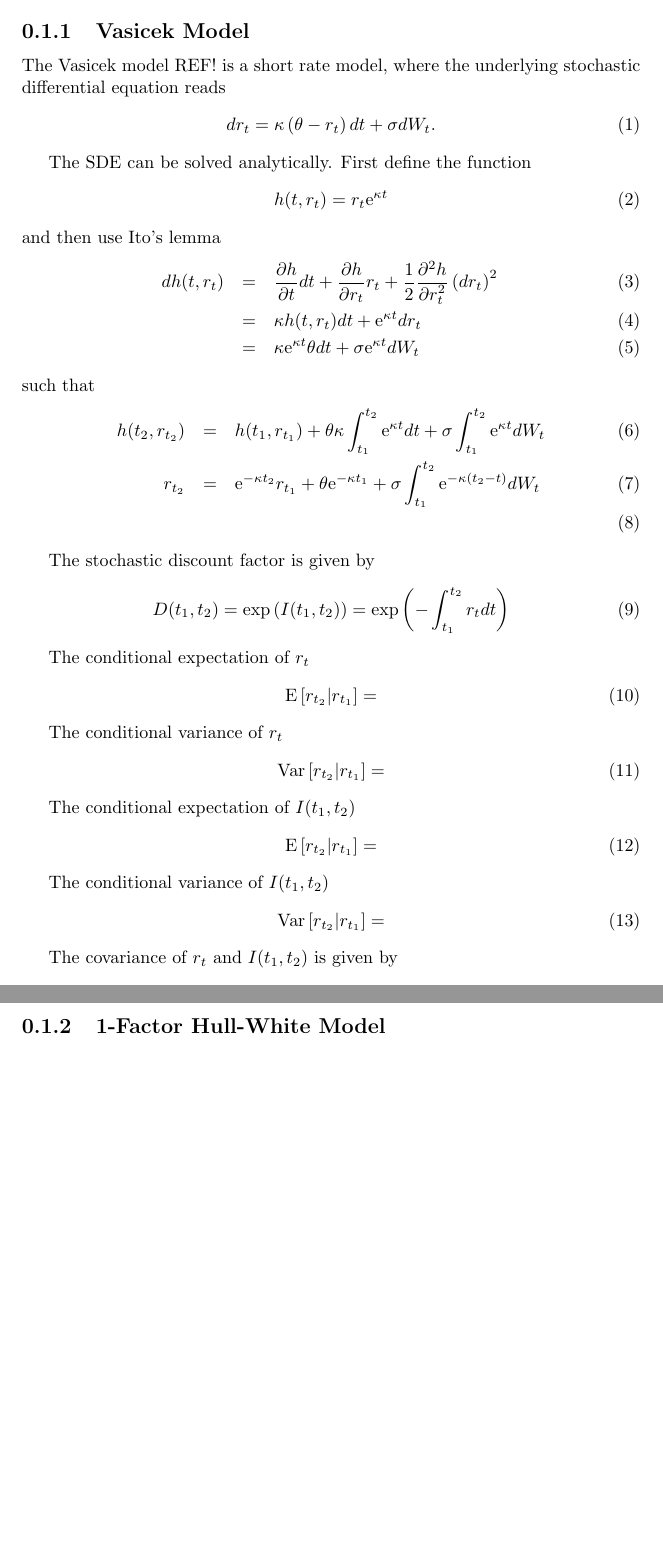
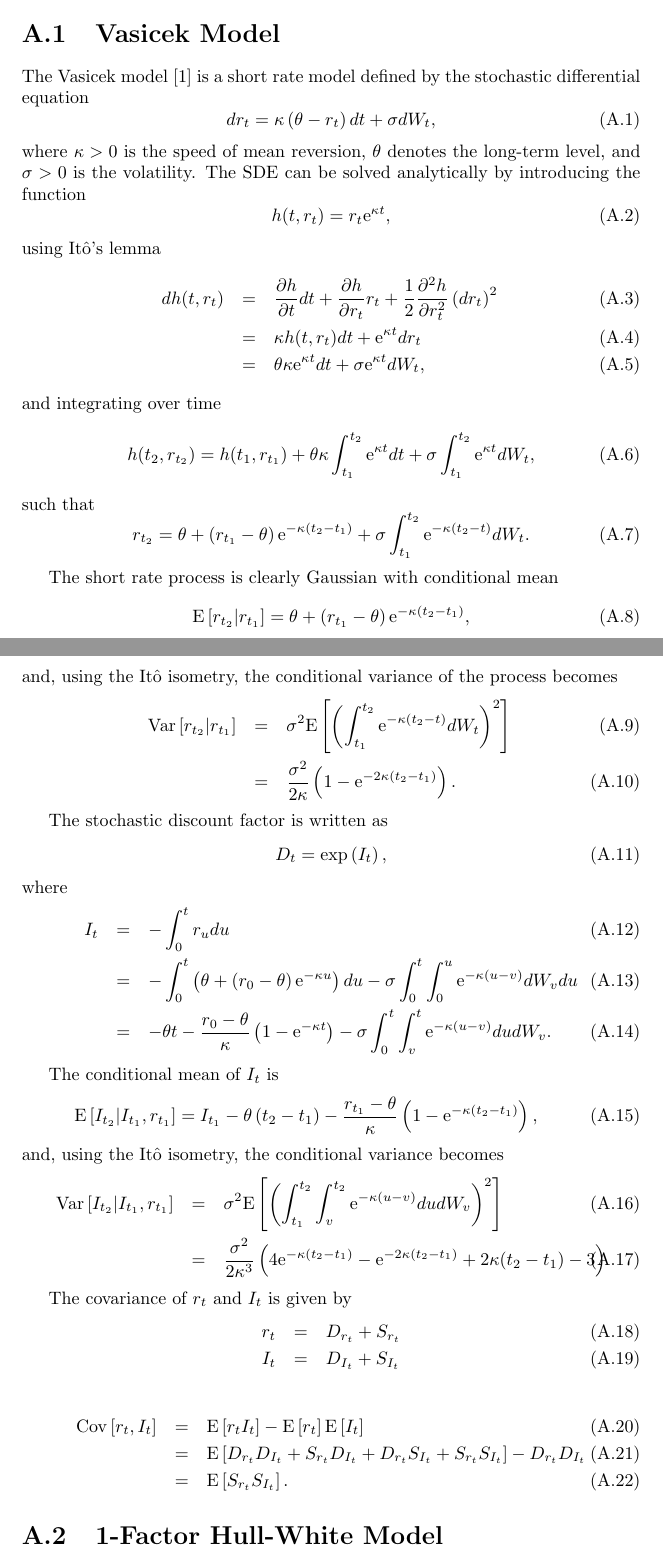
Before and after one commit to jkbptrsn/FinPy, a LaTeX document (docs/main.tex): two parts of pages 1 and 2 of 2 before the commit and two parts of pages 3 and 4 of 5 after it, joined at a grey line, cut so that both start at the same text, the shorter picture padded with empty space. Compiled offline with pdfLaTeX.

Commit message:
Documentation updated.

```diff
--- a/docs/main.tex
+++ b/docs/main.tex
@@ -9,6 +11,4 @@
 \begin{document}
 
-\section{Appendix}
+\maketitle
 
-\subsection{Vasicek Model}
-The Vasicek model REF! is a short rate model, where the underlying stochastic differential equation reads
@@ -15,52 +25,76 @@ The Vasicek model REF! is a short rate model, where the underlying stochastic di
+\section{Vasicek Model}
+The Vasicek model \cite{Vasicek1977} is a short rate model defined by the stochastic differential equation
 \begin{equation}
-dr_t = \kappa \left( \theta - r_t \right) dt + \sigma dW_t.
+dr_t = \kappa \left( \theta - r_t \right) dt + \sigma dW_t,
 \end{equation}
-
-The SDE can be solved analytically. First define the function
+where $\kappa > 0$ is the speed of mean reversion, $\theta$ denotes the long-term level, and $\sigma > 0$ is the volatility.
+The SDE can be solved analytically by introducing the function
 \begin{equation}
-h(t, r_t) = r_t \text{e}^{\kappa t}
+h(t, r_t) = r_t \text{e}^{\kappa t},
 \end{equation}
-and then use Ito's lemma
+using It\^{o}'s lemma
 \begin{eqnarray}
 dh(t, r_t) &=& \frac{\partial h}{\partial t} dt + \frac{\partial h}{\partial r_t} r_t + \frac{1}{2}\frac{\partial^2 h}{\partial r_t^2} \left(dr_t\right)^2 \\
 &=& \kappa h(t, r_t) dt + \text{e}^{\kappa t} dr_t \\
-&=& \kappa \text{e}^{\kappa t} \theta dt + \sigma \text{e}^{\kappa t} dW_t
+&=& \theta \kappa \text{e}^{\kappa t} dt + \sigma \text{e}^{\kappa t} dW_t,
 \end{eqnarray}
+and integrating over time
+\begin{equation}
+h(t_2, r_{t_2}) = h(t_1, r_{t_1}) + \theta \kappa \int_{t_1}^{t_2} \text{e}^{\kappa t} dt + \sigma \int_{t_1}^{t_2} \text{e}^{\kappa t} dW_t,
+\end{equation}
 such that
+\begin{equation}
+r_{t_2} = \theta + \left( r_{t_1} - \theta \right) \text{e}^{-\kappa (t_2 - t_1)} + \sigma \int_{t_1}^{t_2} \text{e}^{-\kappa \left(t_2 - t\right)} dW_t.
+\end{equation}
+
+The short rate process is clearly Gaussian with conditional mean
+\begin{equation}
+\E \left[ r_{t_2} | r_{t_1} \right] = \theta + \left( r_{t_1} - \theta \right) \text{e}^{-\kappa (t_2 - t_1)},
+\end{equation}
+and, using the It\^{o} isometry, the conditional variance of the process becomes
 \begin{eqnarray}
-h(t_2, r_{t_2}) &=& h(t_1, r_{t_1}) + \theta \kappa \int_{t_1}^{t_2} \text{e}^{\kappa t} dt + \sigma \int_{t_1}^{t_2} \text{e}^{\kappa t} dW_t \\
-r_{t_2} &=& \text{e}^{-\kappa t_2} r_{t_1} + \theta \text{e}^{-\kappa t_1} + \sigma \int_{t_1}^{t_2} \text{e}^{-\kappa \left(t_2 - t\right)} dW_t \\
+\Var \left[ r_{t_2} | r_{t_1} \right] &=& \sigma^2 \E \left[ \left( \int_{t_1}^{t_2} \text{e}^{-\kappa \left(t_2 - t\right)} dW_t \right)^2 \right] \\
+&=& \frac{\sigma^2}{2 \kappa} \left( 1 - \text{e}^{-2 \kappa (t_2 - t_1)}\right).
 \end{eqnarray}
 
-The stochastic discount factor is given by
+The stochastic discount factor is written as
 \begin{equation}
-D(t_{1}, t_{2}) = \exp \left( I(t_1, t_2) \right) = \exp \left( -\int_{t_1}^{t_2} r_t dt \right)
+D_{t} = \exp \left( I_t \right),
 \end{equation}
+where
+\begin{eqnarray}
+I_t &=& -\int_0^t r_u du \\
+&=& - \int_0^t \left( \theta + \left( r_0 - \theta \right) \text{e}^{-\kappa u } \right) du - \sigma \int_0^t \int_0^u \text{e}^{-\kappa \left(u - v\right)} dW_v du \\
+&=& - \theta t - \frac{r_0 - \theta}{\kappa} \left( 1 - \text{e}^{-\kappa t} \right) - \sigma \int_0^t \int_v^t \text{e}^{-\kappa \left(u - v\right)} du dW_v.
+\end{eqnarray}
 
-The conditional expectation of $r_t$
+The conditional mean of $I_t$ is
 \begin{equation}
-\E \left[ r_{t_2} | r_{t_1} \right] =
+\E \left[ I_{t_{2}} | I_{t_1}, r_{t_1} \right] = I_{t_1} - \theta \left( t_2 - t_1 \right)
+- \frac{r_{t_1} - \theta}{\kappa} \left( 1 - \text{e}^{-\kappa \left(t_2 - t_1 \right)} \right),
 \end{equation}
-
-The conditional variance of $r_t$
-\begin{equation}
-\Var \left[ r_{t_2} | r_{t_1} \right] =
-\end{equation}
-
-The conditional expectation of $I(t_{1}, t_{2})$
-\begin{equation}
-\E \left[ r_{t_2} | r_{t_1} \right] =
-\end{equation}
-
-The conditional variance of $I(t_{1}, t_{2})$
-\begin{equation}
-\Var \left[ r_{t_2} | r_{t_1} \right] =
-\end{equation}
-
-The covariance of $r_t$ and $I(t_{1}, t_{2})$ is given by
+and, using the It\^{o} isometry, the conditional variance becomes
+\begin{eqnarray}
+\Var \left[ I_{t_{2}} | I_{t_1}, r_{t_1} \right] &=& \sigma^2 \E \left[ \left( \int_{t_1}^{t_2} \int_v^{t_2} \text{e}^{-\kappa \left(u - v\right)} du dW_v \right)^2 \right] \\
+&=& \frac{\sigma^2}{2 \kappa^3} \left( 4 \text{e}^{-\kappa (t_2 - t_1)} - \text{e}^{-2\kappa (t_2 - t_1)} + 2 \kappa (t_2 - t_1) - 3 \right)
+\end{eqnarray}
 
 
-\subsection{1-Factor Hull-White Model}
+The covariance of $r_t$ and $I_t$ is given by
+\begin{eqnarray}
+r_t &=& D_{r_t} + S_{r_t} \\
+I_t &=& D_{I_t} + S_{I_t}
+\end{eqnarray}
+
+\begin{eqnarray}
+\Cov \left[ r_t, I_t \right] &=& \E \left[ r_t I_t \right] - \E \left[ r_t \right] \E \left[ I_t \right] \\
+&=& \E \left[ D_{r_t} D_{I_t} + S_{r_t} D_{I_t} + D_{r_t} S_{I_t} + S_{r_t} S_{I_t} \right] - D_{r_t} D_{I_t} \\
+&=& \E \left[ S_{r_t} S_{I_t} \right].
+\end{eqnarray}
+
+
+
+\section{1-Factor Hull-White Model}
 The 1-Factor Hull-White model REF! is an extension of the Vasicek Model, where the parameters are allowed to be time-dependent, i.e.,
 \begin{equation}
 dr_t = \kappa_t \left( \theta_t - r_t \right) dt + \sigma_t dW_t,
```
Also changed, not shown: docs/articles.bib (added, +8 -0 lines), docs/main.tex (16 more changed lines).
